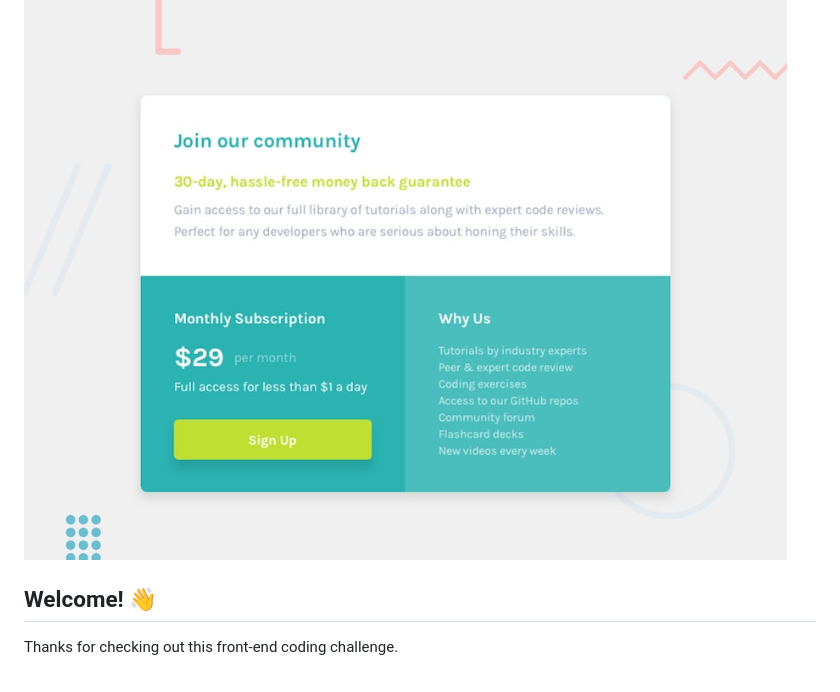
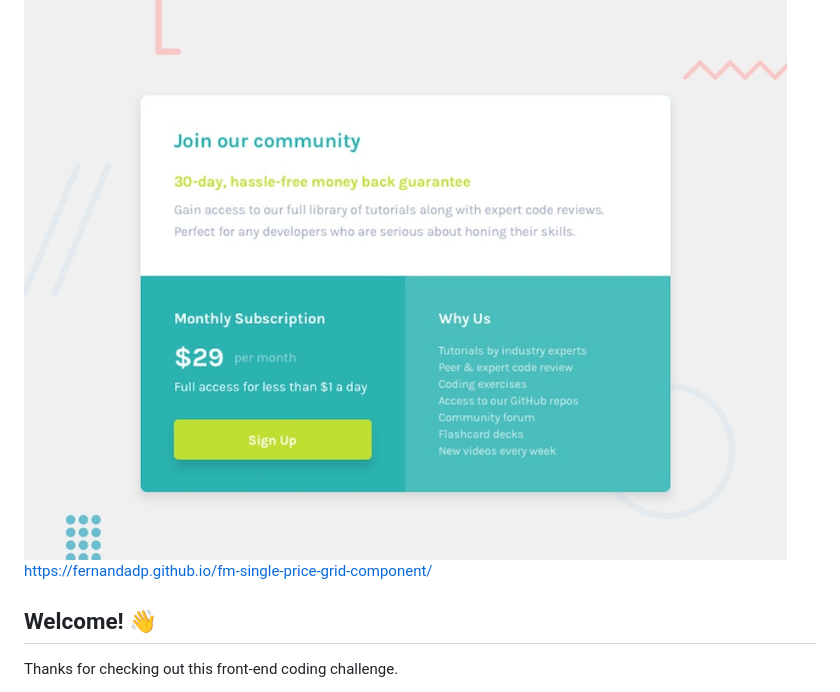
Before and after one commit to Fernandadp/fm-single-price-grid-component, a Markdown page: README.md, the part around the change. Drawn GitHub-style.

Commit message:
Update README.md, add url

```diff
--- a/README.md
+++ b/README.md
@@ -1,6 +1,7 @@
 # Frontend Mentor - Single price grid component
 
 ![Design preview for the Single price grid component coding challenge](./design/desktop-preview.jpg)
+https://fernandadp.github.io/fm-single-price-grid-component/
 
 ## Welcome! 👋
 
```
